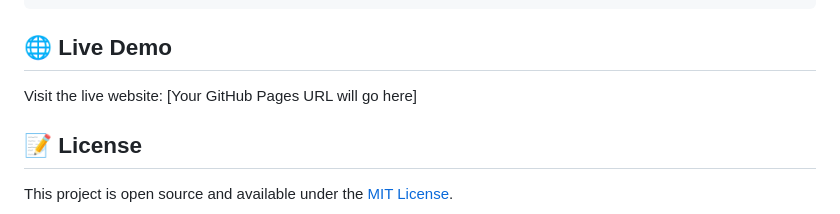
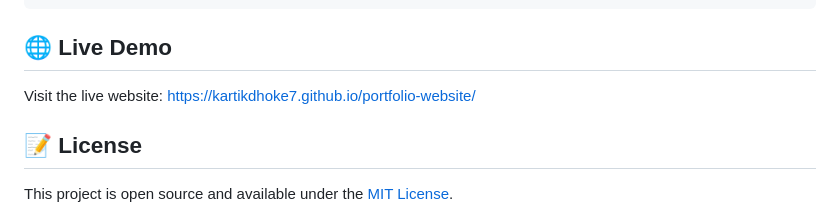
Before and after one commit to kartikdhoke7/portfolio-website, a Markdown page: README.md, the part around the change. Rendered like a GitHub page.

Commit message:
Update README with live website URL

```diff
--- a/README.md
+++ b/README.md
@@ -83,7 +83,7 @@ portfolio-website/
 
 ## 🌐 Live Demo
 
-Visit the live website: [Your GitHub Pages URL will go here]
+Visit the live website: [https://kartikdhoke7.github.io/portfolio-website/](https://kartikdhoke7.github.io/portfolio-website/)
 
 ## 📝 License
 
```
